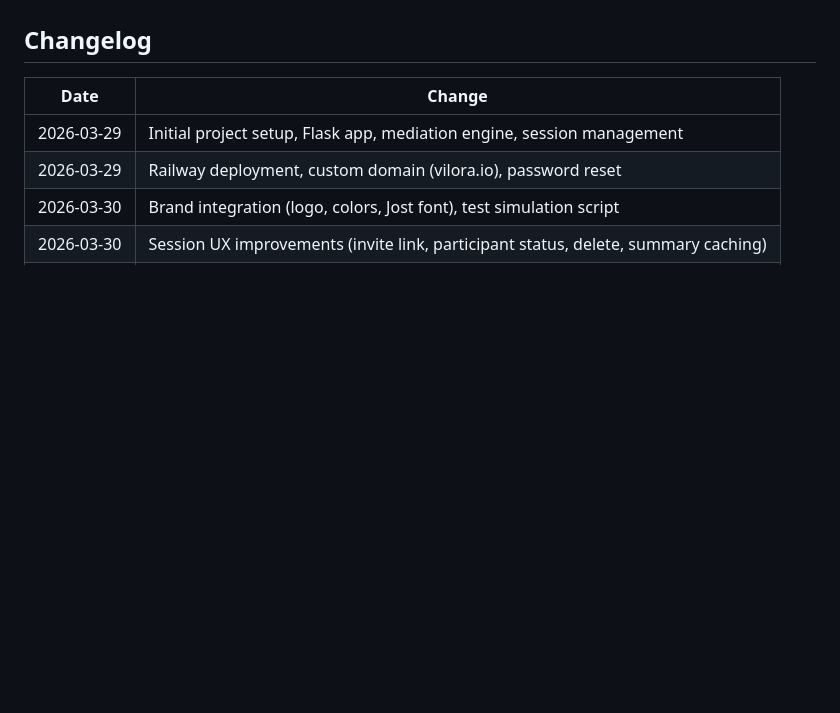
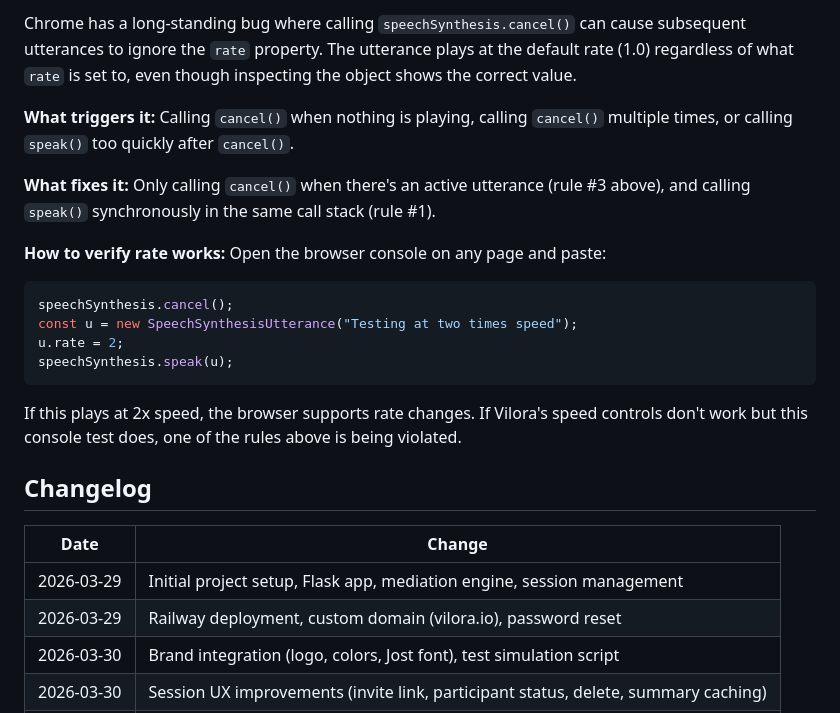
Before and after one commit to Ox805/vilora, a Markdown page: developer-guides/architecture/application-architecture.md, the part around one of its changes. Drawn GitHub-style; blank space fills up the shorter version.

Commit message:
Document TTS architecture, Chrome bugs, and critical implementation rules

````diff
--- a/developer-guides/architecture/application-architecture.md
+++ b/developer-guides/architecture/application-architecture.md
@@ -404,3 +452,18 @@ See the prompts directory for detailed specs:
+Chrome has a long-standing bug where calling `speechSynthesis.cancel()` can cause subsequent utterances to ignore the `rate` property. The utterance plays at the default rate (1.0) regardless of what `rate` is set to, even though inspecting the object shows the correct value.
+
+**What triggers it:** Calling `cancel()` when nothing is playing, calling `cancel()` multiple times, or calling `speak()` too quickly after `cancel()`.
+
+**What fixes it:** Only calling `cancel()` when there's an active utterance (rule #3 above), and calling `speak()` synchronously in the same call stack (rule #1).
+
+**How to verify rate works:** Open the browser console on any page and paste:
+```javascript
+speechSynthesis.cancel();
+const u = new SpeechSynthesisUtterance("Testing at two times speed");
+u.rate = 2;
+speechSynthesis.speak(u);
+```
+If this plays at 2x speed, the browser supports rate changes. If Vilora's speed controls don't work but this console test does, one of the rules above is being violated.
+
 ## Changelog
 
 | Date | Change |
````
Also changed, not shown: other parts of developer-guides/architecture/application-architecture.md (+48 -0 lines).
